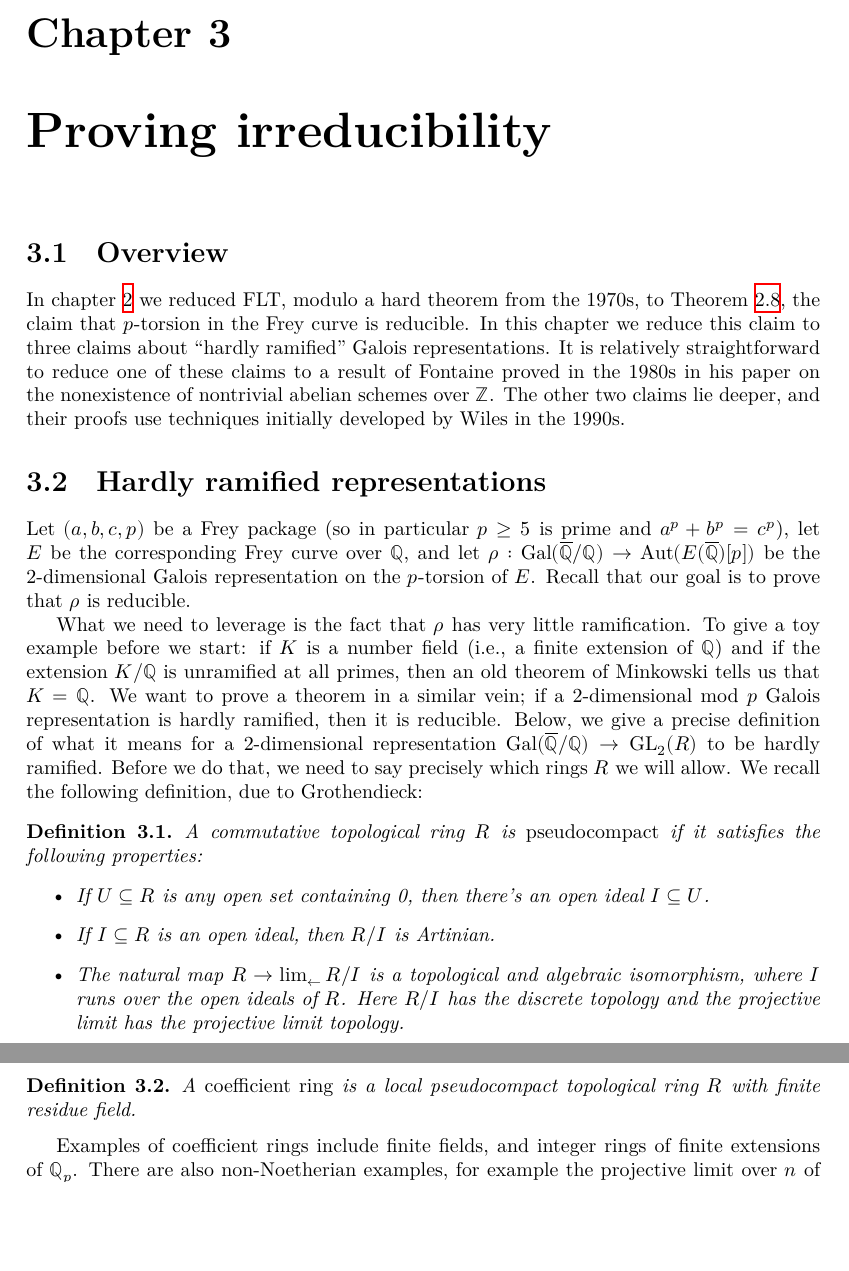
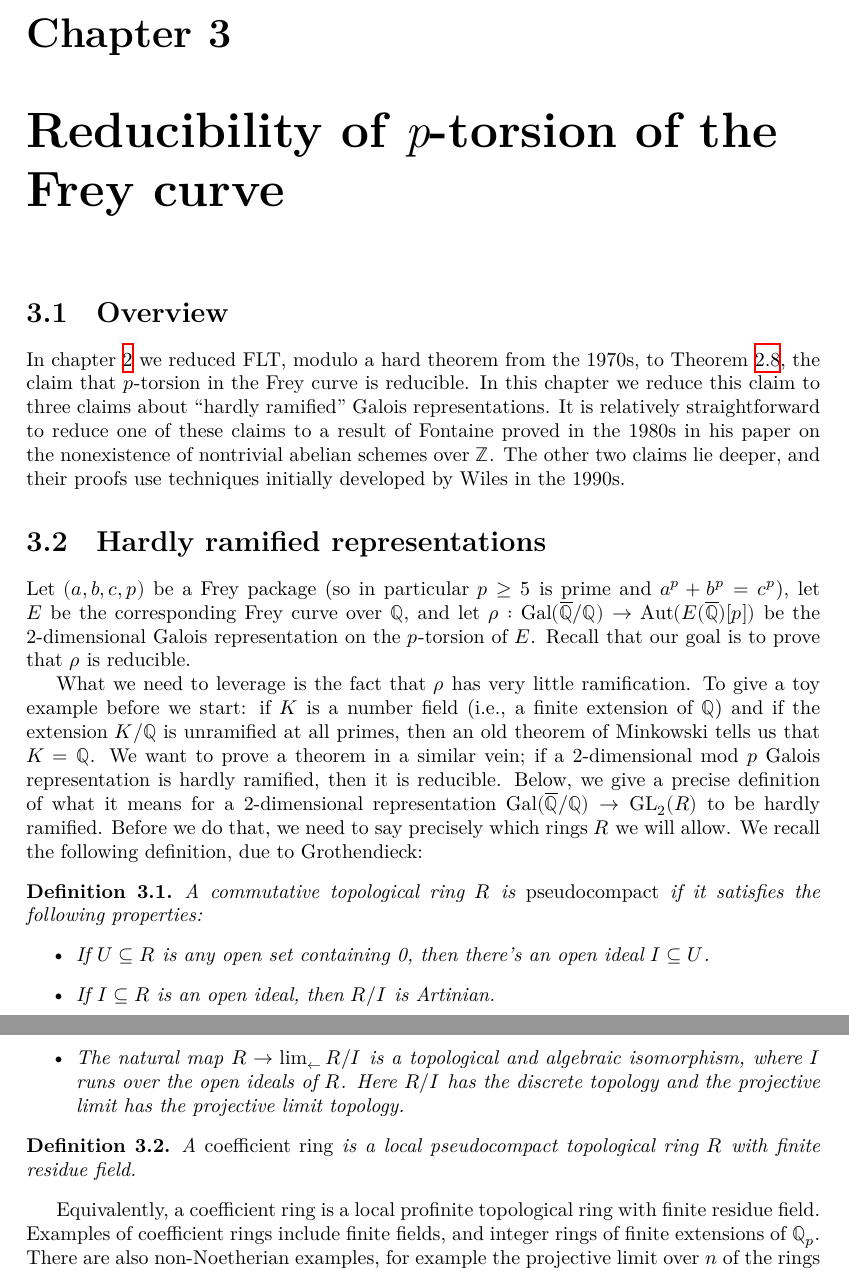
Before and after one commit to ImperialCollegeLondon/FLT, a LaTeX thesis (blueprint/src/print.tex, which reads blueprint/src/chapter/ch02point5freyreduction.tex): two parts of pages 11 and 12 of 79, joined at a grey line, cut so that both start at the same text, the shorter picture padded with empty space. Compiled offline with XeLaTeX.

Commit message:
fix title

```diff
--- a/blueprint/src/chapter/ch02point5freyreduction.tex
+++ b/blueprint/src/chapter/ch02point5freyreduction.tex
@@ -1,4 +1,4 @@
-\chapter{Proving irreducibility}\label{ch_freyreduction}
+\chapter{Reducibility of {\it p}-torsion of the Frey curve}\label{ch_freyreduction}
 
 \section{Overview}
 
@@ -48,7 +48,8 @@ we will allow. We recall the following definition, due to Grothendieck:
   finite residue field.
 \end{definition}
 
-Examples of coefficient rings include finite fields, and integer rings of finite extensions
+Equivalently, a coefficient ring is a local profinite topological ring with finite
+residue field. Examples of coefficient rings include finite fields, and integer rings of finite extensions
 of $\Q_p$. There are also non-Noetherian examples, for example the projective limit over $n$ of
 the rings $\Z/p\Z[\varepsilon_1,\ldots,\varepsilon_n]/(\forall i,j,\varepsilon_i\varepsilon_j=0)$;
 these rings are convenient to include
```
